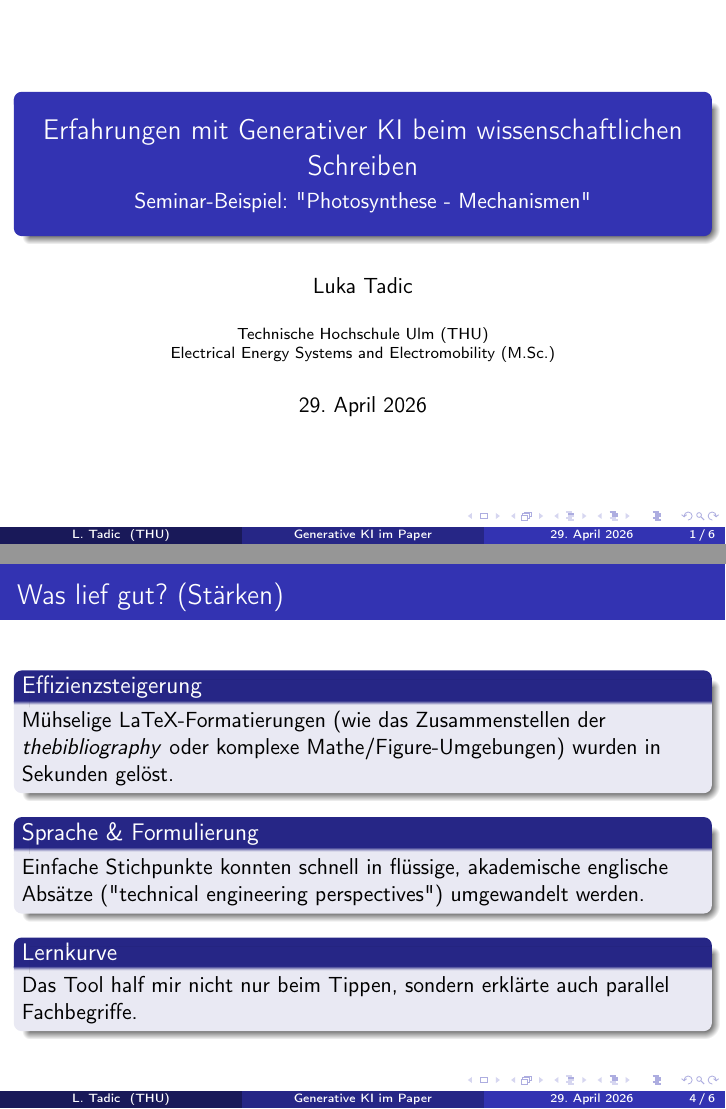
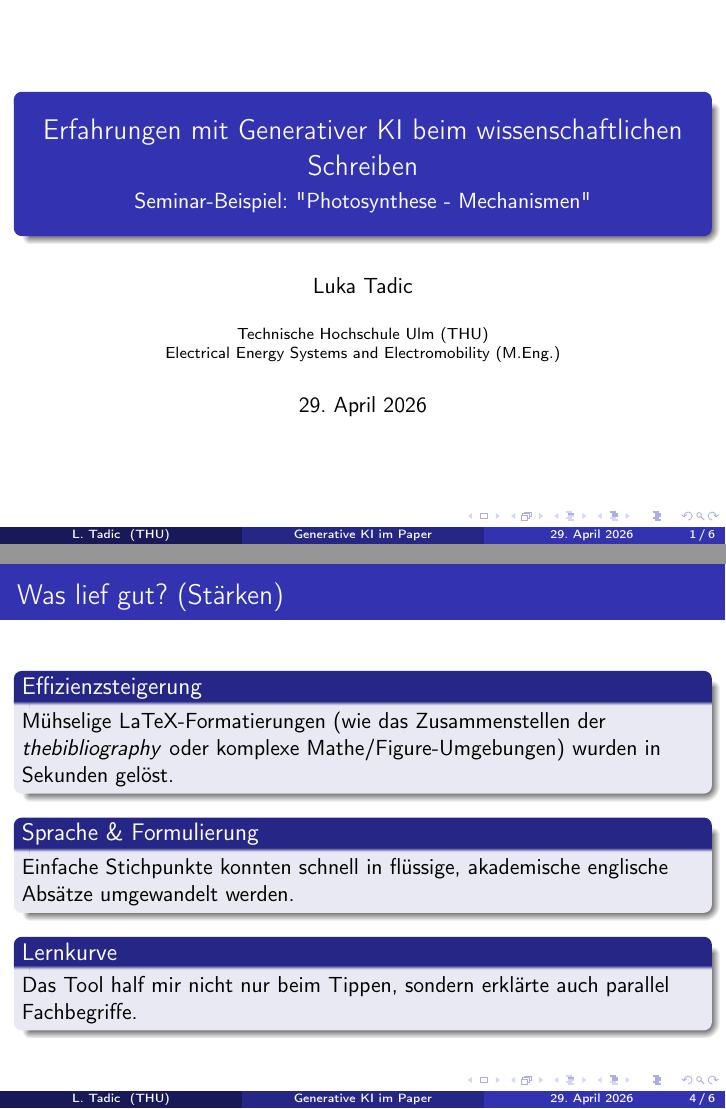
Before and after one commit to Lukiano12/Seminar-Erneubare-Energien, LaTeX slides (Presentation/Presentation.tex): pages 1 and 4 of 6, joined at a grey line. Compiled offline with pdfLaTeX.

Commit message:
Small changes

```diff
--- a/Presentation/Presentation.tex
+++ b/Presentation/Presentation.tex
@@ -12,7 +12,7 @@
 \title[Generative KI im Paper]{Erfahrungen mit Generativer KI beim wissenschaftlichen Schreiben}
 \subtitle{Seminar-Beispiel: "Photosynthese - Mechanismen"}
 \author[L. Tadic]{Luka Tadic}
-\institute[THU]{Technische Hochschule Ulm (THU) \\ Electrical Energy Systems and Electromobility (M.Sc.)}
+\institute[THU]{Technische Hochschule Ulm (THU) \\ Electrical Energy Systems and Electromobility (M.Eng.)}
 \date{\today}
 
 \begin{document}
@@ -52,7 +52,7 @@
     \end{block}
 
     \begin{block}{Sprache \& Formulierung}
-        Einfache Stichpunkte konnten schnell in flüssige, akademische englische Absätze ("technical engineering perspectives") umgewandelt werden.
+        Einfache Stichpunkte konnten schnell in flüssige, akademische englische Absätze umgewandelt werden.
     \end{block}
 
     \begin{block}{Lernkurve}
```
Also changed, not shown: Presentation/Presentation.pdf, 3 other files.
